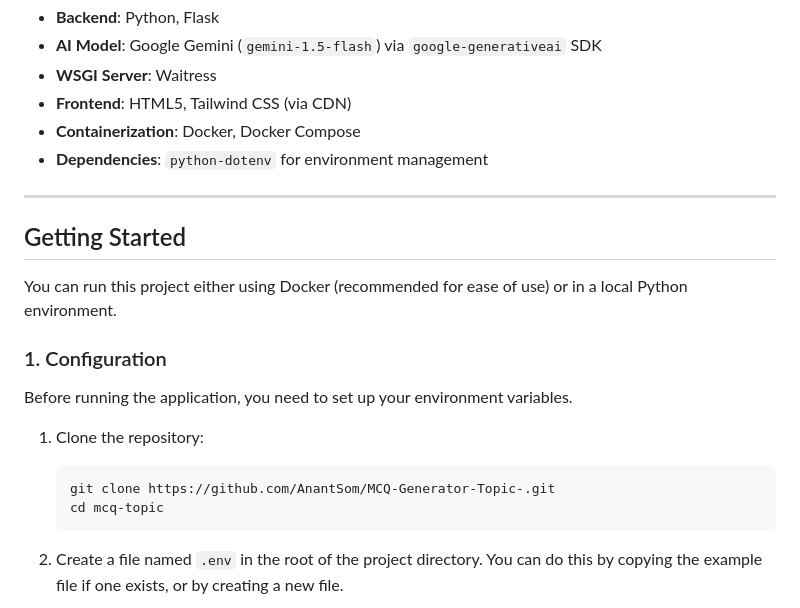
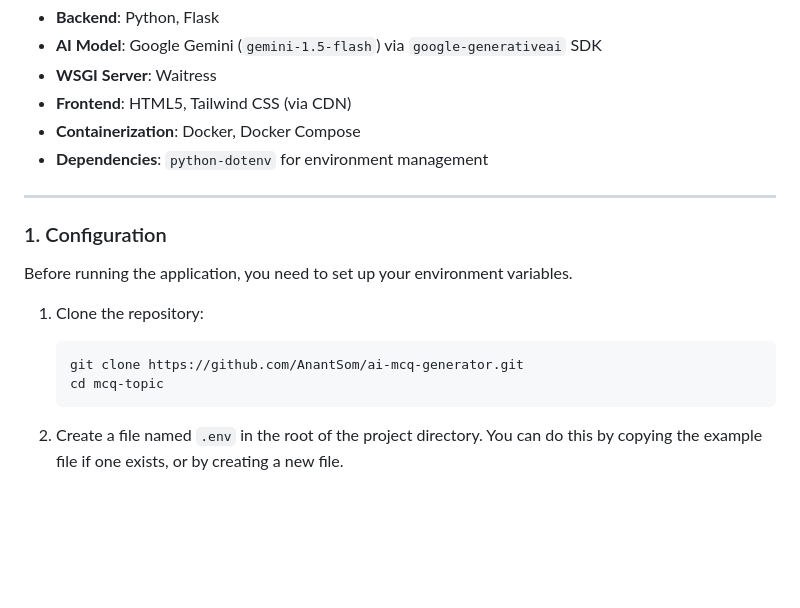
Before and after one commit to AnantSom/MCQ-Generator-Topic-, a Markdown page: README.md, the part around the change. GitHub-like rendering; blank space fills up the shorter version.

Commit message:
docs: Add professional README file

````diff
--- a/README.md
+++ b/README.md
@@ -24,18 +24,13 @@ The application is fully containerized with Docker for easy setup and deployment
 
 ---
 
-## Getting Started
-
-You can run this project either using Docker (recommended for ease of use) or in a local Python environment.
-
-
 ### 1. Configuration
 
 Before running the application, you need to set up your environment variables.
 
 1.  Clone the repository:
     ```bash
-    git clone https://github.com/AnantSom/MCQ-Generator-Topic-.git
+    git clone https://github.com/AnantSom/ai-mcq-generator.git
     cd mcq-topic
     ```
 
````
